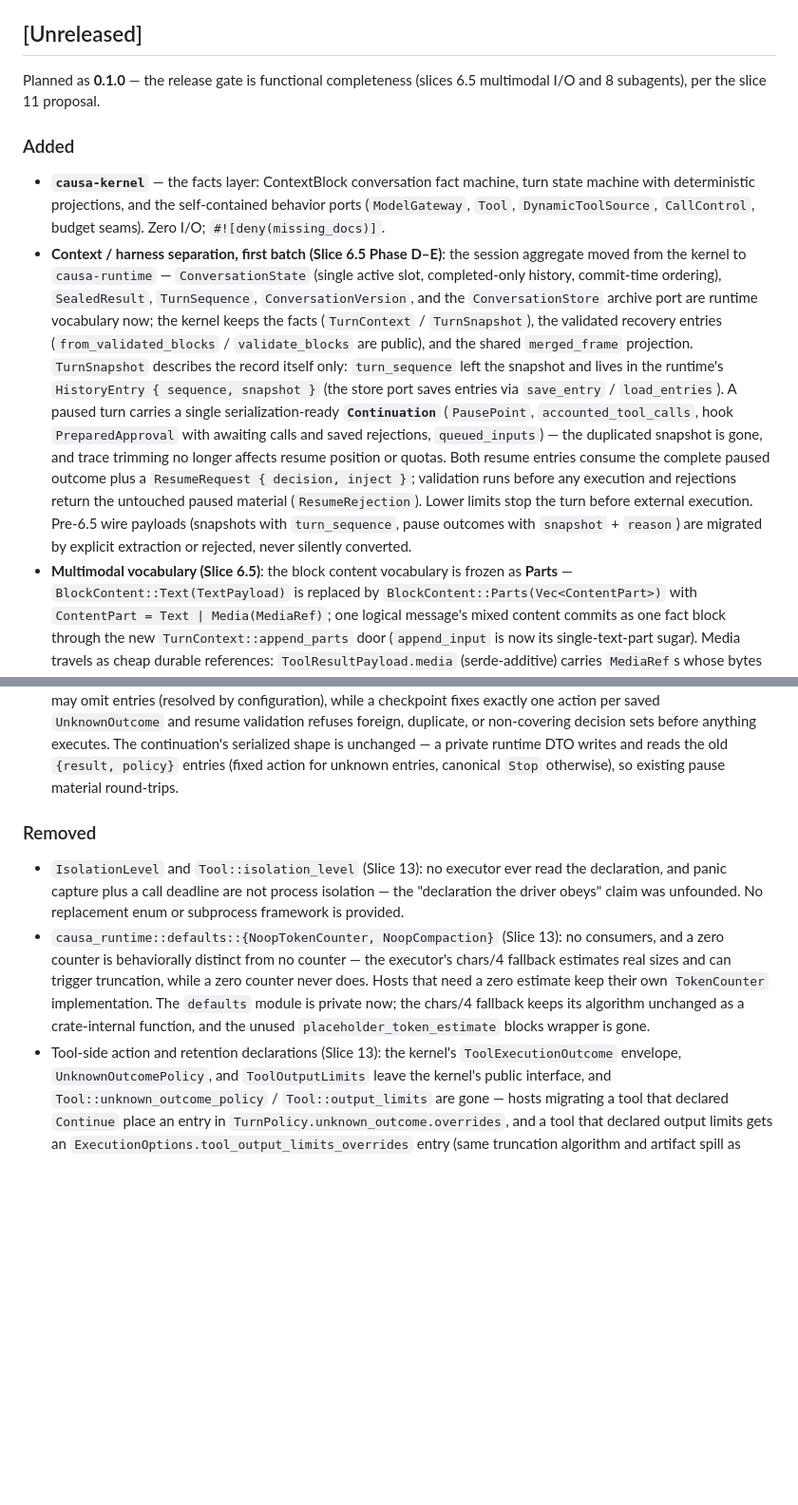
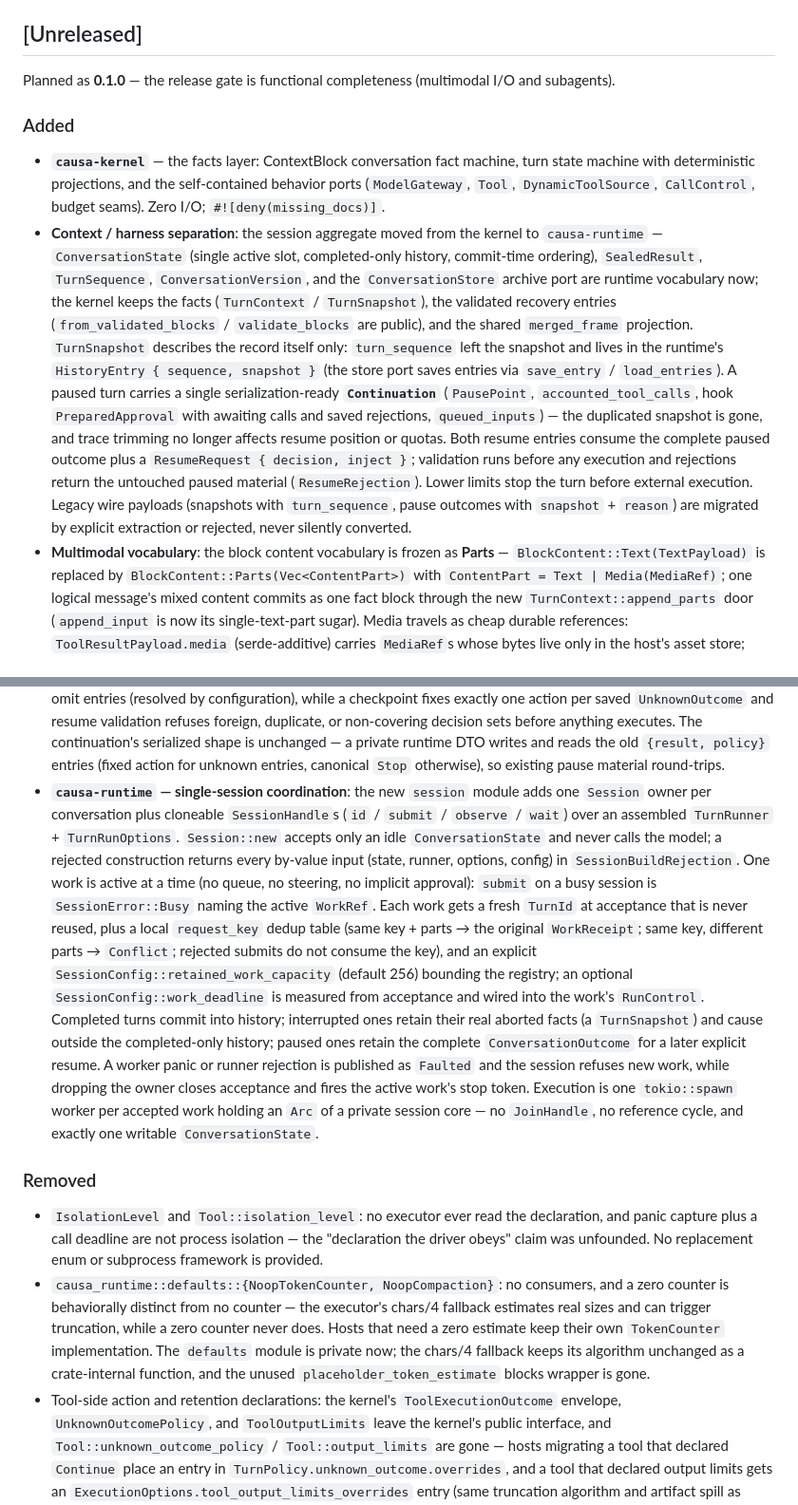
Before and after one commit to Preference-cmd/causa, a Markdown page: CHANGELOG.md, 2 parts joined by grey strips. Shown at 95% size. Rendered like a GitHub page; blank space fills up the shorter version.

Commit message:
docs: restate the changelog in public release-note form
Drop the internal slice/phase numbering and the pointer to a planning
document that is not part of the repository, so each entry reads as a
release note for users of the crate family. Technical content is unchanged.

```diff
--- a/CHANGELOG.md
+++ b/CHANGELOG.md
@@ -11,7 +11,7 @@ load-bearing external contract pinned by `causa-runtime` serialization tests.
 ## [Unreleased]
 
 Planned as **0.1.0** — the release gate is functional completeness
-(slices 6.5 multimodal I/O and 8 subagents), per the slice 11 proposal.
+(multimodal I/O and subagents).
 
 ### Added
 
@@ -20,8 +20,8 @@ Planned as **0.1.0** — the release gate is functional completeness
   self-contained behavior ports (`ModelGateway`, `Tool`,
   `DynamicToolSource`, `CallControl`, budget seams). Zero I/O;
   `#![deny(missing_docs)]`.
-- **Context / harness separation, first batch (Slice 6.5 Phase D–E)**:
-  the session aggregate moved from the kernel to `causa-runtime` —
+- **Context / harness separation**: the session aggregate moved from the
+  kernel to `causa-runtime` —
   `ConversationState` (single active slot, completed-only history,
   commit-time ordering), `SealedResult`, `TurnSequence`,
   `ConversationVersion`, and the `ConversationStore` archive port are
@@ -40,10 +40,10 @@ Planned as **0.1.0** — the release gate is functional completeness
   `ResumeRequest { decision, inject }`; validation runs before any
   execution and rejections return the untouched paused material
   (`ResumeRejection`). Lower limits stop the turn before external
-  execution. Pre-6.5 wire payloads (snapshots with `turn_sequence`,
+  execution. Legacy wire payloads (snapshots with `turn_sequence`,
   pause outcomes with `snapshot` + `reason`) are migrated by explicit
   extraction or rejected, never silently converted.
-- **Multimodal vocabulary (Slice 6.5)**: the block content vocabulary is
+- **Multimodal vocabulary**: the block content vocabulary is
   frozen as **Parts** — `BlockContent::Text(TextPayload)` is replaced by
   `BlockContent::Parts(Vec<ContentPart>)` with `ContentPart = Text |
   Media(MediaRef)`; one logical message's mixed content commits as one
@@ -136,22 +136,45 @@ Planned as **0.1.0** — the release gate is functional completeness
   shape is unchanged — a private runtime DTO writes and reads the old
   `{result, policy}` entries (fixed action for unknown entries,
   canonical `Stop` otherwise), so existing pause material round-trips.
+- **`causa-runtime` — single-session coordination**: the new `session`
+  module adds one `Session` owner per conversation plus cloneable
+  `SessionHandle`s (`id` / `submit` / `observe` / `wait`) over an assembled
+  `TurnRunner` + `TurnRunOptions`. `Session::new` accepts only an idle
+  `ConversationState` and never calls the model; a rejected construction
+  returns every by-value input (state, runner, options, config) in
+  `SessionBuildRejection`. One work is active at a time (no queue, no
+  steering, no implicit approval): `submit` on a busy session is
+  `SessionError::Busy` naming the active `WorkRef`. Each work gets
+  a fresh `TurnId` at acceptance that is never reused, plus a local
+  `request_key` dedup table (same key + parts → the original `WorkReceipt`;
+  same key, different parts → `Conflict`; rejected submits do not consume the
+  key), and an explicit `SessionConfig::retained_work_capacity` (default 256)
+  bounding the registry; an optional `SessionConfig::work_deadline` is measured
+  from acceptance and wired into the work's `RunControl`. Completed turns
+  commit into history; interrupted ones retain their real aborted facts (a
+  `TurnSnapshot`) and cause outside the completed-only history; paused ones
+  retain the complete `ConversationOutcome` for a later explicit resume. A
+  worker panic or runner rejection is published as `Faulted` and the session
+  refuses new work, while dropping the owner closes acceptance and fires the
+  active work's stop token. Execution is one `tokio::spawn` worker per
+  accepted work holding an `Arc` of a private session core — no `JoinHandle`,
+  no reference cycle, and exactly one writable `ConversationState`.
 
 ### Removed
 
-- `IsolationLevel` and `Tool::isolation_level` (Slice 13): no executor
+- `IsolationLevel` and `Tool::isolation_level`: no executor
   ever read the declaration, and panic capture plus a call deadline are
   not process isolation — the "declaration the driver obeys" claim was
   unfounded. No replacement enum or subprocess framework is provided.
-- `causa_runtime::defaults::{NoopTokenCounter, NoopCompaction}` (Slice
-  13): no consumers, and a zero counter is behaviorally distinct from no
+- `causa_runtime::defaults::{NoopTokenCounter, NoopCompaction}`: no
+  consumers, and a zero counter is behaviorally distinct from no
   counter — the executor's chars/4 fallback estimates real sizes and can
   trigger truncation, while a zero counter never does. Hosts that need a
   zero estimate keep their own `TokenCounter` implementation. The
   `defaults` module is private now; the chars/4 fallback keeps its
   algorithm unchanged as a crate-internal function, and the unused
   `placeholder_token_estimate` blocks wrapper is gone.
-- Tool-side action and retention declarations (Slice 13): the kernel's
+- Tool-side action and retention declarations: the kernel's
   `ToolExecutionOutcome` envelope, `UnknownOutcomePolicy`, and
   `ToolOutputLimits` leave the kernel's public interface, and
   `Tool::unknown_outcome_policy` / `Tool::output_limits` are gone —
```
Also changed, not shown: other parts of CHANGELOG.md (+3 -3 lines).
